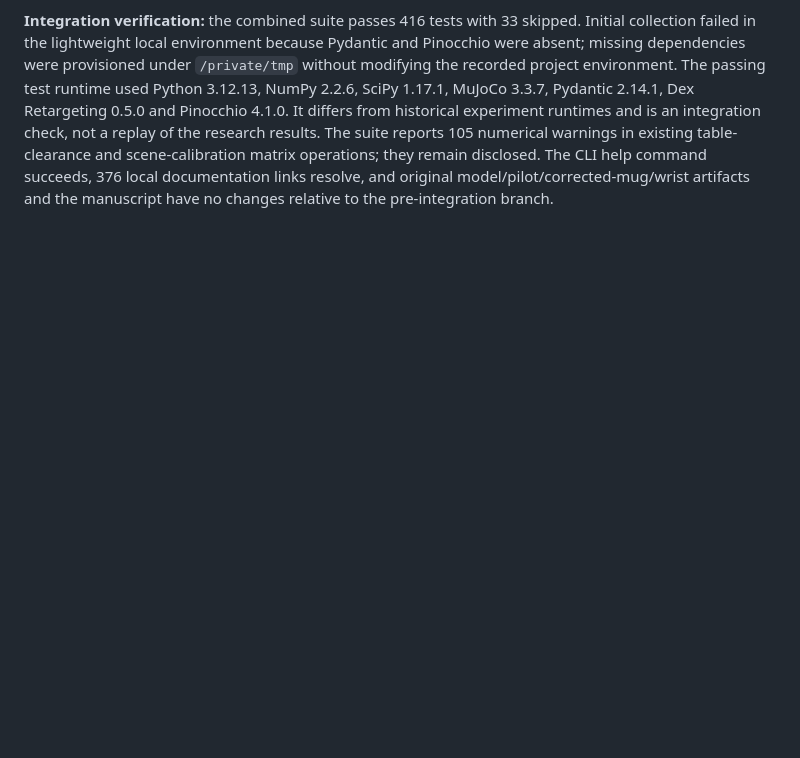
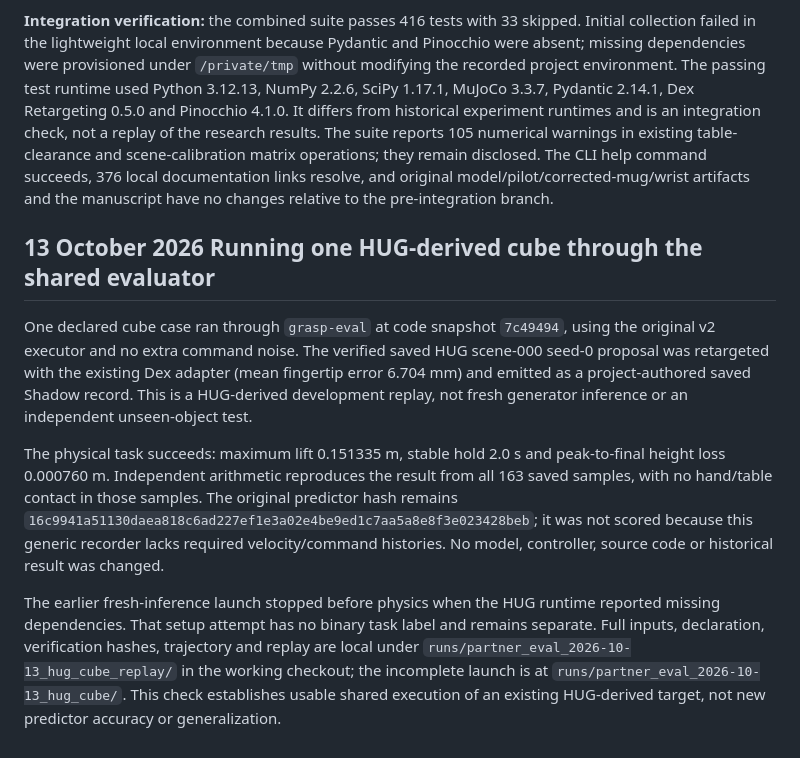
Before and after one commit to nilakarthikesan/grasp-failure-recovery, a Markdown page: docs/RESEARCH_DECISIONS.md, the part around the change. Rendered like a GitHub page; blank space fills up the shorter version.

Commit message:
Record successful HUG-derived cube execution check

```diff
--- a/docs/RESEARCH_DECISIONS.md
+++ b/docs/RESEARCH_DECISIONS.md
@@ -1281,3 +1281,28 @@ table-clearance and scene-calibration matrix operations; they remain disclosed.
 The CLI help command succeeds, 376 local documentation links resolve, and
 original model/pilot/corrected-mug/wrist artifacts and the manuscript have no
 changes relative to the pre-integration branch.
+
+## 13 October 2026 Running one HUG-derived cube through the shared evaluator
+
+One declared cube case ran through `grasp-eval` at code snapshot `7c49494`,
+using the original v2 executor and no extra command noise. The verified saved
+HUG scene-000 seed-0 proposal was retargeted with the existing Dex adapter
+(mean fingertip error 6.704 mm) and emitted as a project-authored saved Shadow
+record. This is a HUG-derived development replay, not fresh generator inference
+or an independent unseen-object test.
+
+The physical task succeeds: maximum lift 0.151335 m, stable hold 2.0 s and
+peak-to-final height loss 0.000760 m. Independent arithmetic reproduces the
+result from all 163 saved samples, with no hand/table contact in those samples.
+The original predictor hash remains `16c9941a51130daea818c6ad227ef1e3a02e4be9ed1c7aa5a8e8f3e023428beb`;
+it was not scored because this generic recorder lacks required velocity/command
+histories. No model, controller, source code or historical result was changed.
+
+The earlier fresh-inference launch stopped before physics when the HUG runtime
+reported missing dependencies. That setup attempt has no binary task label
+and remains separate. Full inputs, declaration, verification hashes, trajectory
+and replay are local under
+`runs/partner_eval_2026-10-13_hug_cube_replay/` in the working checkout; the
+incomplete launch is at `runs/partner_eval_2026-10-13_hug_cube/`. This check
+establishes usable shared execution of an existing HUG-derived target, not
+new predictor accuracy or generalization.
```
